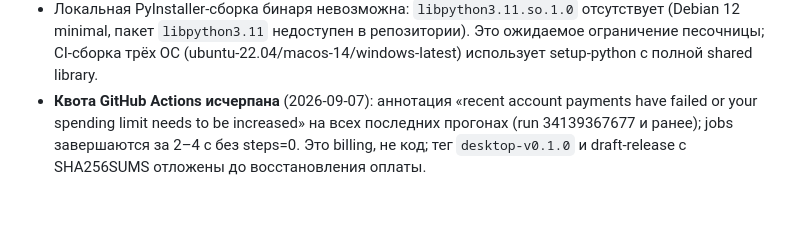
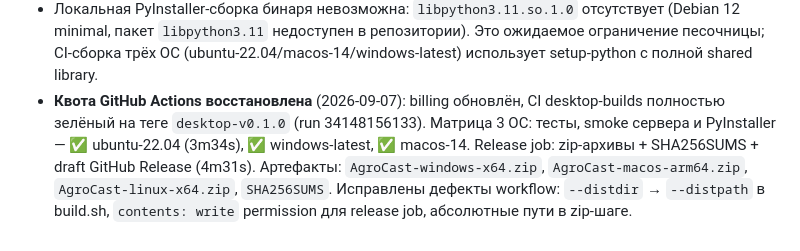
Before and after one commit to Igorr112323/Weather, a Markdown page: docs/production/PROGRESS.md, the part around the change. Rendered like a GitHub page; blank space fills up the shorter version.

Commit message:
docs: desktop-v0.1.0 draft release published (3 OS + SHA256SUMS)
Co-authored-by: arena-agent <297053741+arena-agent@users.noreply.github.com>

```diff
--- a/docs/production/PROGRESS.md
+++ b/docs/production/PROGRESS.md
@@ -465,7 +465,11 @@ bundle → ошибка, не тихий default); hindcast == ledger-строк
   (Debian 12 minimal, пакет `libpython3.11` недоступен в репозитории). Это ожидаемое
   ограничение песочницы; CI-сборка трёх ОС (ubuntu-22.04/macos-14/windows-latest)
   использует setup-python с полной shared library.
-- **Квота GitHub Actions исчерпана** (2026-09-07): аннотация «recent account payments
-  have failed or your spending limit needs to be increased» на всех последних прогонах
-  (run 34139367677 и ранее); jobs завершаются за 2–4 с без steps=0. Это billing, не код;
-  тег `desktop-v0.1.0` и draft-release с SHA256SUMS отложены до восстановления оплаты.
+- **Квота GitHub Actions восстановлена** (2026-09-07): billing обновлён, CI
+  desktop-builds полностью зелёный на теге `desktop-v0.1.0` (run 34148156133).
+  Матрица 3 ОС: тесты, smoke сервера и PyInstaller — ✅ ubuntu-22.04 (3m34s),
+  ✅ windows-latest, ✅ macos-14. Release job: zip-архивы + SHA256SUMS + draft
+  GitHub Release (4m31s). Артефакты: `AgroCast-windows-x64.zip`,
+  `AgroCast-macos-arm64.zip`, `AgroCast-linux-x64.zip`, `SHA256SUMS`.
+  Исправлены дефекты workflow: `--distdir` → `--distpath` в build.sh,
+  `contents: write` permission для release job, абсолютные пути в zip-шаге.
```
